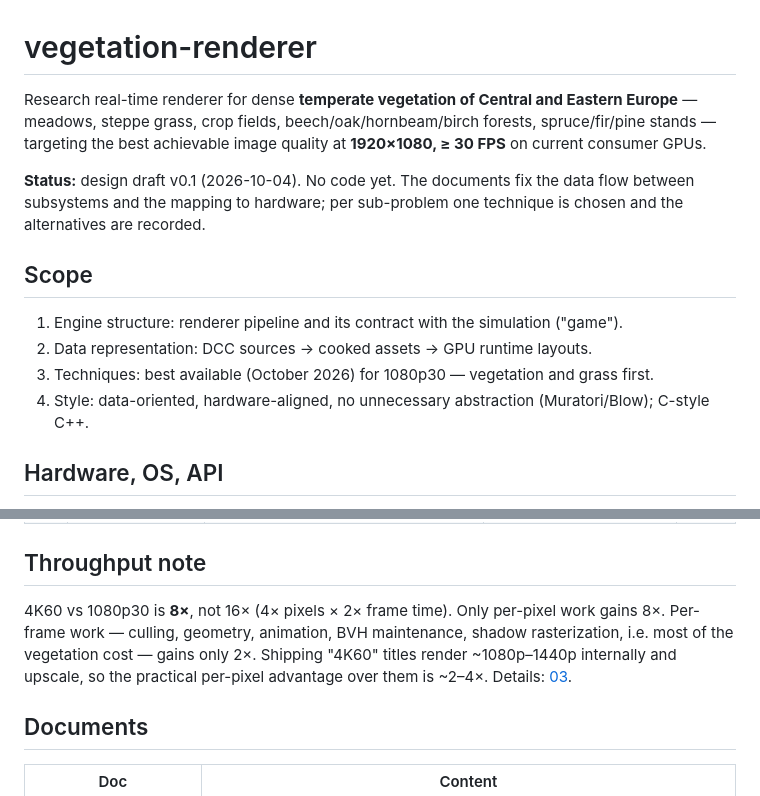
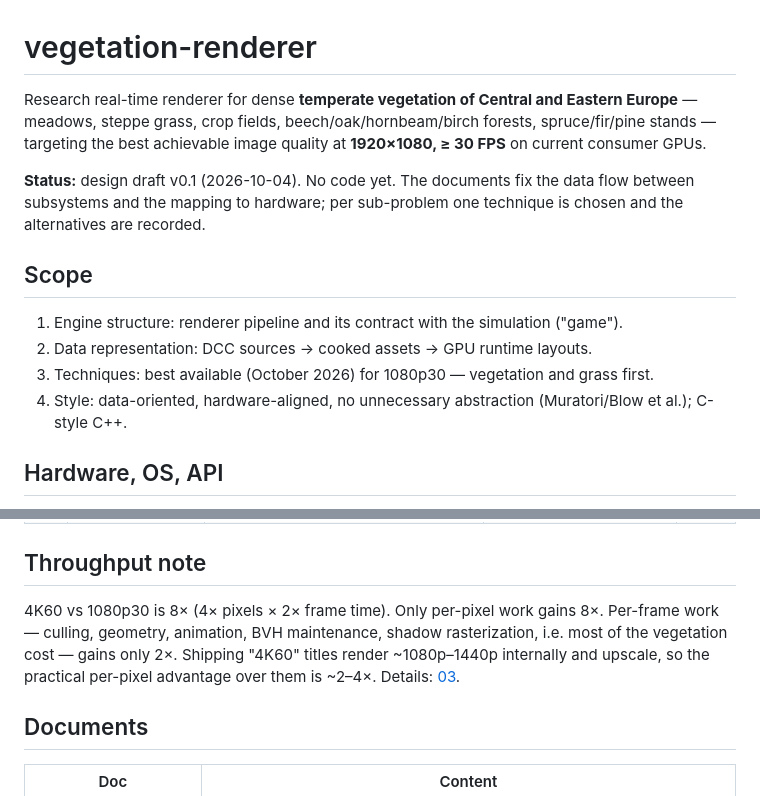
Before and after one commit to pavlo-alkhimov/vegetation-renderer, a Markdown page: README.md, 2 parts joined by grey strips. GitHub-like rendering.

Commit message:
review results

```diff
--- a/README.md
+++ b/README.md
@@ -1,18 +1,15 @@
 # vegetation-renderer
 
-Research real-time renderer for dense **temperate vegetation of Central and Eastern Europe** — meadows, steppe grass,
-crop fields, beech/oak/hornbeam/birch forests, spruce/fir/pine stands — targeting the best achievable image quality at
-**1920×1080, ≥ 30 FPS** on current consumer GPUs.
+Research real-time renderer for dense **temperate vegetation of Central and Eastern Europe** — meadows, steppe grass, crop fields, beech/oak/hornbeam/birch forests, spruce/fir/pine stands — targeting the best achievable image quality at **1920×1080, ≥ 30 FPS** on current consumer GPUs.
 
-**Status:** design draft v0.1 (2026-10-04). No code yet. The documents fix the data flow between subsystems and the
-mapping to hardware; per sub-problem one technique is chosen and the alternatives are recorded.
+**Status:** design draft v0.1 (2026-10-04). No code yet. The documents fix the data flow between subsystems and the mapping to hardware; per sub-problem one technique is chosen and the alternatives are recorded.
 
 ## Scope
 
 1. Engine structure: renderer pipeline and its contract with the simulation ("game").
 2. Data representation: DCC sources → cooked assets → GPU runtime layouts.
 3. Techniques: best available (October 2026) for 1080p30 — vegetation and grass first.
-4. Style: data-oriented, hardware-aligned, no unnecessary abstraction (Muratori/Blow); C-style C++.
+4. Style: data-oriented, hardware-aligned, no unnecessary abstraction (Muratori/Blow et al.); C-style C++.
 
 ## Hardware, OS, API
 
@@ -46,10 +43,7 @@ mapping to hardware; per sub-problem one technique is chosen and the alternative
 
 ## Throughput note
 
-4K60 vs 1080p30 is **8×**, not 16× (4× pixels × 2× frame time). Only per-pixel work gains 8×. Per-frame work —
-culling, geometry, animation, BVH maintenance, shadow rasterization, i.e. most of the vegetation cost — gains only 2×.
-Shipping "4K60" titles render ~1080p–1440p internally and upscale, so the practical per-pixel advantage over them is
-~2–4×. Details: [03](docs/03-hardware-mapping.md).
+4K60 vs 1080p30 is 8× (4× pixels × 2× frame time). Only per-pixel work gains 8×. Per-frame work — culling, geometry, animation, BVH maintenance, shadow rasterization, i.e. most of the vegetation cost — gains only 2×. Shipping "4K60" titles render ~1080p–1440p internally and upscale, so the practical per-pixel advantage over them is ~2–4×. Details: [03](docs/03-hardware-mapping.md).
 
 ## Documents
 
```
Also changed, not shown: docs/01-platform-and-api.md (+2 -5 lines).
